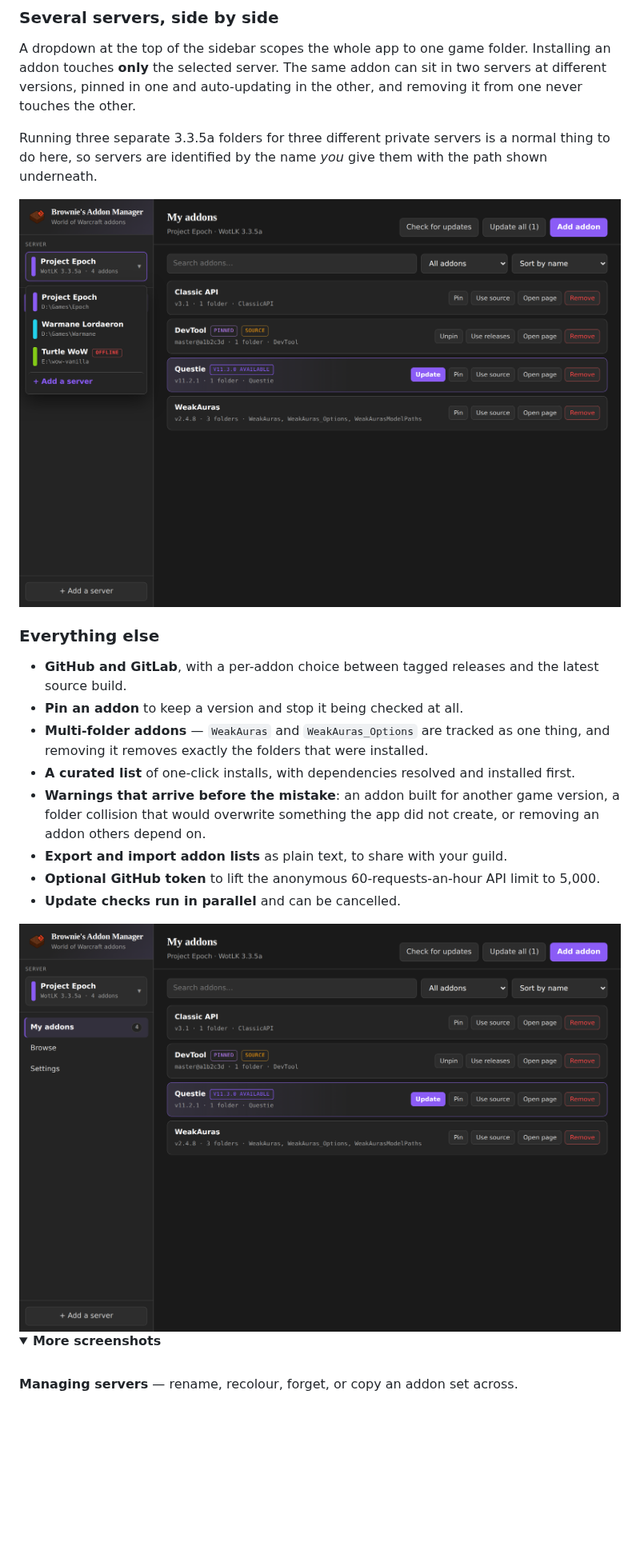
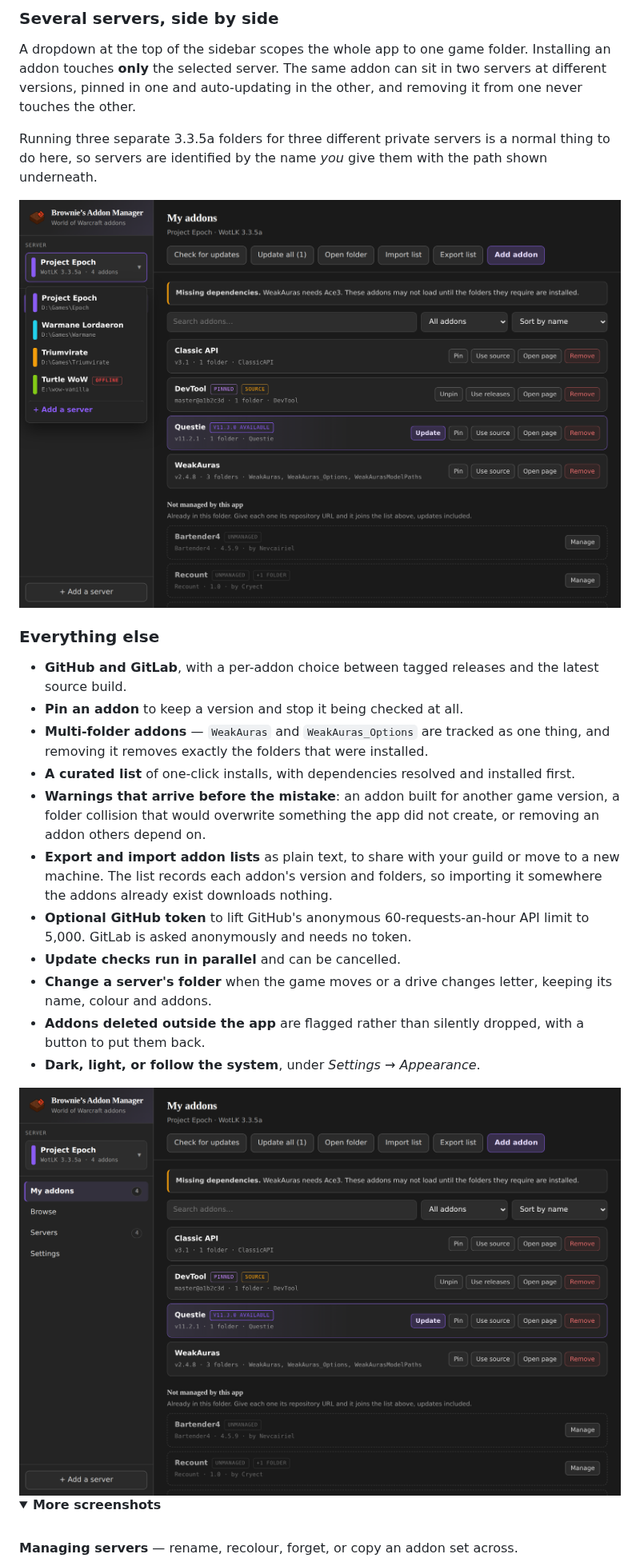
Before and after one commit to LoneBrownie/AddonManager, a Markdown page: README.md, the part around one of its changes. Shown at 80% size. Rendered like a GitHub page; pictures changed too: docs/v2/images/01-addons.png, docs/v2/images/02-switcher.png; folded sections open; blank space fills up the shorter version.

```diff
--- a/README.md
+++ b/README.md
@@ -55,10 +55,17 @@ with the path shown underneath.
 - **Warnings that arrive before the mistake**: an addon built for another game
   version, a folder collision that would overwrite something the app did not
   create, or removing an addon others depend on.
-- **Export and import addon lists** as plain text, to share with your guild.
-- **Optional GitHub token** to lift the anonymous 60-requests-an-hour API limit
-  to 5,000.
+- **Export and import addon lists** as plain text, to share with your guild or
+  move to a new machine. The list records each addon's version and folders, so
+  importing it somewhere the addons already exist downloads nothing.
+- **Optional GitHub token** to lift GitHub's anonymous 60-requests-an-hour API
+  limit to 5,000. GitLab is asked anonymously and needs no token.
 - **Update checks run in parallel** and can be cancelled.
+- **Change a server's folder** when the game moves or a drive changes letter,
+  keeping its name, colour and addons.
+- **Addons deleted outside the app** are flagged rather than silently dropped,
+  with a button to put them back.
+- **Dark, light, or follow the system**, under *Settings → Appearance*.
 
 <div align="center">
   <img src="docs/v2/images/01-addons.png" alt="The addon list for one server" width="760" />
```
Also changed, not shown: other parts of README.md (+16 -8 lines), docs/v2/images/09-import-list.png, docs/v2/images/12-servers.png, docs/v2/images/16-removal-warning.png, docs/v2/images/18-browse-search.png, 1 other file.
